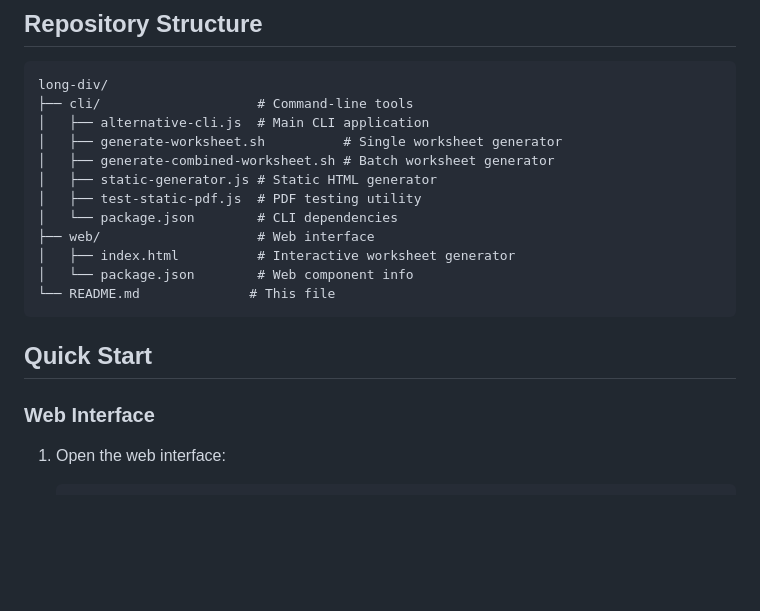
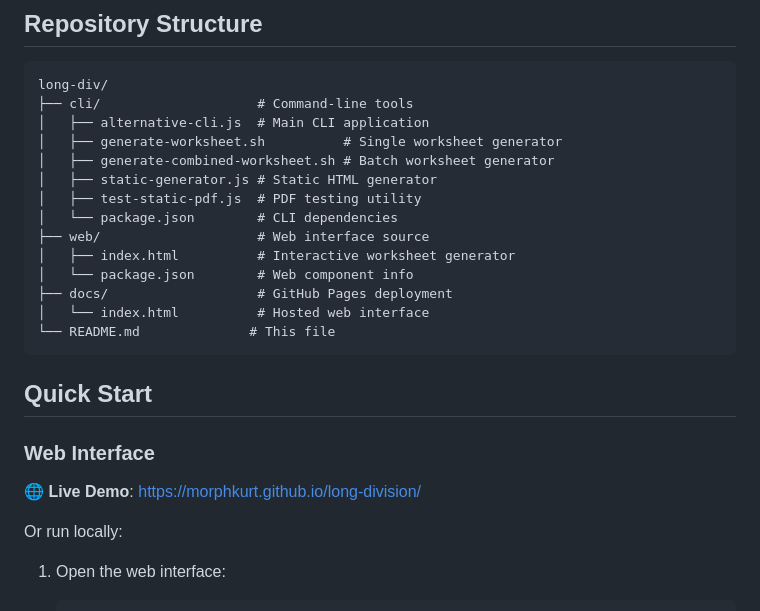
Before and after one commit to morphkurt/long-division, a Markdown page: README.md, the part around the change. Drawn GitHub-style; blank space fills up the shorter version.

Commit message:
Add GitHub Pages deployment
- Copy web interface to docs/ folder for GitHub Pages hosting
- Update README with live demo URL
- Add docs/ folder to repository structure documentation

````diff
--- a/README.md
+++ b/README.md
@@ -22,9 +22,11 @@ long-div/
 │   ├── static-generator.js # Static HTML generator
 │   ├── test-static-pdf.js  # PDF testing utility
 │   └── package.json        # CLI dependencies
-├── web/                    # Web interface
+├── web/                    # Web interface source
 │   ├── index.html          # Interactive worksheet generator
 │   └── package.json        # Web component info
+├── docs/                   # GitHub Pages deployment
+│   └── index.html          # Hosted web interface
 └── README.md              # This file
 ```
 
@@ -32,6 +34,9 @@ long-div/
 
 ### Web Interface
 
+**🌐 Live Demo**: [https://morphkurt.github.io/long-division/](https://morphkurt.github.io/long-division/)
+
+Or run locally:
 1. Open the web interface:
    ```bash
    cd web
````
